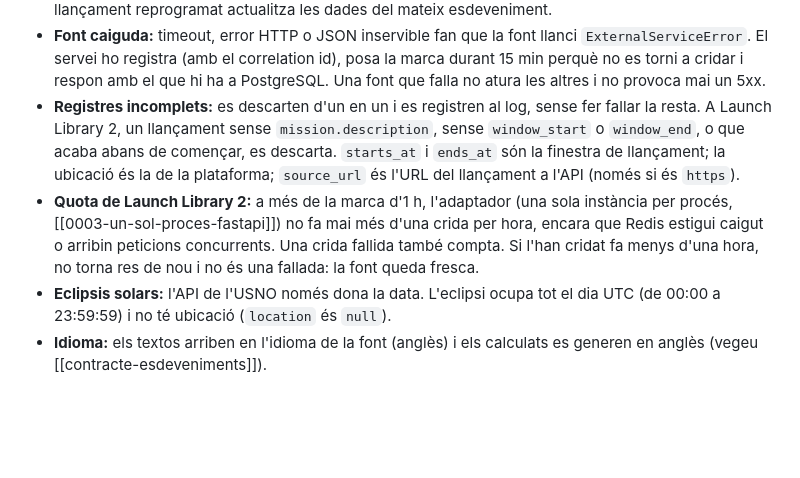
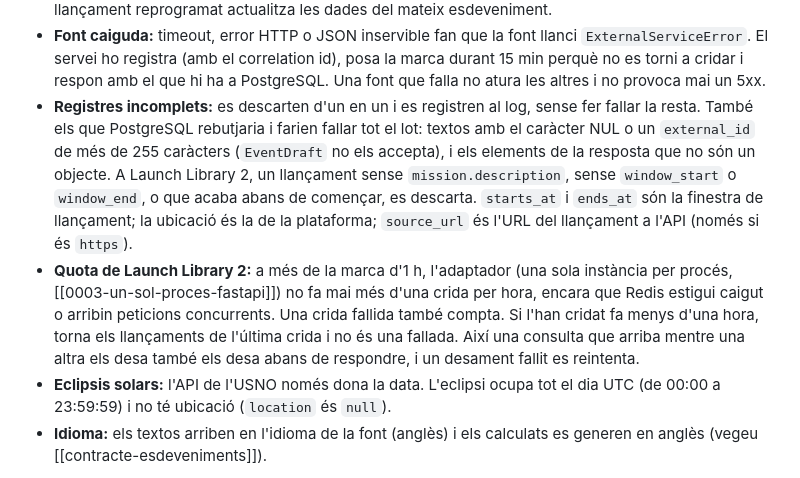
Before and after one commit to pes2627q1-21-gei-upc/perseida, a Markdown page: obsidian_vault/decisions/0031-fonts-d-esdeveniments-sota-demanda.md, the part around the change. Rendered like a GitHub page; blank space fills up the shorter version.

Commit message:
TG-50 docs(vault): ADR-0031 i serveis externs amb els registres que es descarten i la quota que repeteix l'última crida

```diff
--- a/obsidian_vault/decisions/0031-fonts-d-esdeveniments-sota-demanda.md
+++ b/obsidian_vault/decisions/0031-fonts-d-esdeveniments-sota-demanda.md
@@ -28,8 +28,8 @@ Cada categoria té la seva font, darrere del port `EventSource` (nom, TTL i `fet
 - **Sota demanda:** abans de cada consulta, `EventService` mira la marca `cache:events:<source>` de cada font a [[redis]]. Si no hi és, crida la font, fa l'upsert a [[postgres]] i posa la marca amb el TTL de la font.
 - **Id estable:** l'upsert va per `(source, external_id)` i conserva l'`id` (UUIDv7) i `created_at`. Un llançament reprogramat actualitza les dades del mateix esdeveniment.
 - **Font caiguda:** timeout, error HTTP o JSON inservible fan que la font llanci `ExternalServiceError`. El servei ho registra (amb el correlation id), posa la marca durant 15 min perquè no es torni a cridar i respon amb el que hi ha a PostgreSQL. Una font que falla no atura les altres i no provoca mai un 5xx.
-- **Registres incomplets:** es descarten d'un en un i es registren al log, sense fer fallar la resta. A Launch Library 2, un llançament sense `mission.description`, sense `window_start` o `window_end`, o que acaba abans de començar, es descarta. `starts_at` i `ends_at` són la finestra de llançament; la ubicació és la de la plataforma; `source_url` és l'URL del llançament a l'API (només si és `https`).
-- **Quota de Launch Library 2:** a més de la marca d'1 h, l'adaptador (una sola instància per procés, [[0003-un-sol-proces-fastapi]]) no fa mai més d'una crida per hora, encara que Redis estigui caigut o arribin peticions concurrents. Una crida fallida també compta. Si l'han cridat fa menys d'una hora, no torna res de nou i no és una fallada: la font queda fresca.
+- **Registres incomplets:** es descarten d'un en un i es registren al log, sense fer fallar la resta. També els que PostgreSQL rebutjaria i farien fallar tot el lot: textos amb el caràcter NUL o un `external_id` de més de 255 caràcters (`EventDraft` no els accepta), i els elements de la resposta que no són un objecte. A Launch Library 2, un llançament sense `mission.description`, sense `window_start` o `window_end`, o que acaba abans de començar, es descarta. `starts_at` i `ends_at` són la finestra de llançament; la ubicació és la de la plataforma; `source_url` és l'URL del llançament a l'API (només si és `https`).
+- **Quota de Launch Library 2:** a més de la marca d'1 h, l'adaptador (una sola instància per procés, [[0003-un-sol-proces-fastapi]]) no fa mai més d'una crida per hora, encara que Redis estigui caigut o arribin peticions concurrents. Una crida fallida també compta. Si l'han cridat fa menys d'una hora, torna els llançaments de l'última crida i no és una fallada. Així una consulta que arriba mentre una altra els desa també els desa abans de respondre, i un desament fallit es reintenta.
 - **Eclipsis solars:** l'API de l'USNO només dona la data. L'eclipsi ocupa tot el dia UTC (de 00:00 a 23:59:59) i no té ubicació (`location` és `null`).
 - **Idioma:** els textos arriben en l'idioma de la font (anglès) i els calculats es generen en anglès (vegeu [[contracte-esdeveniments]]).
 
```
Also changed, not shown: obsidian_vault/arquitectura/serveis-externs.md (+1 -1 lines), 1 other file.
